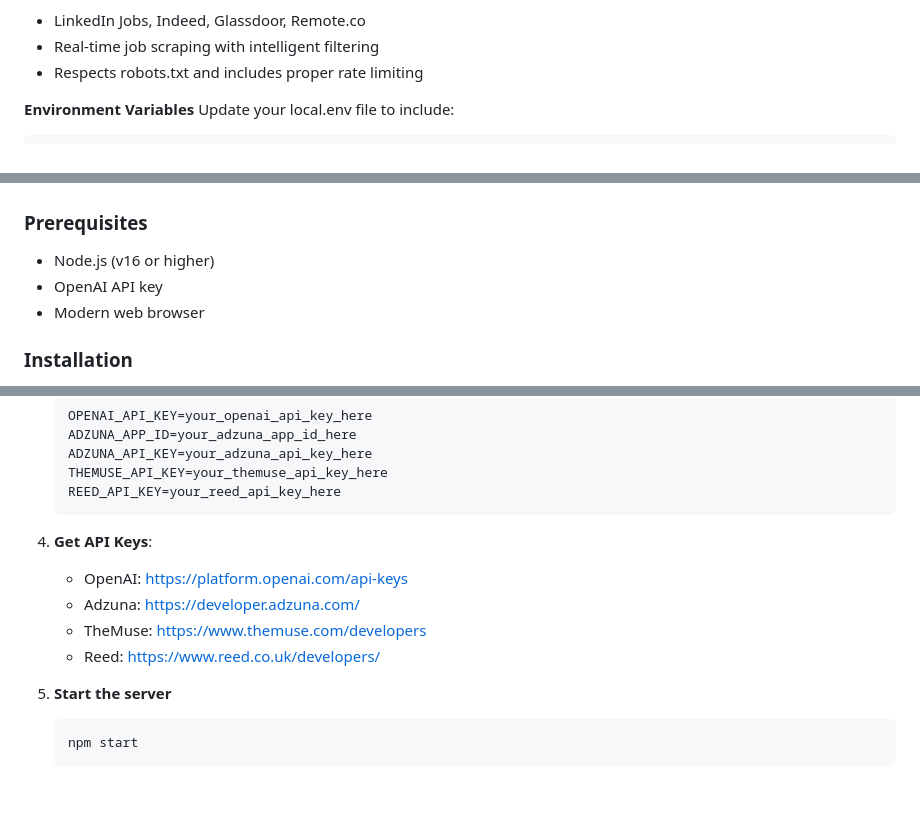
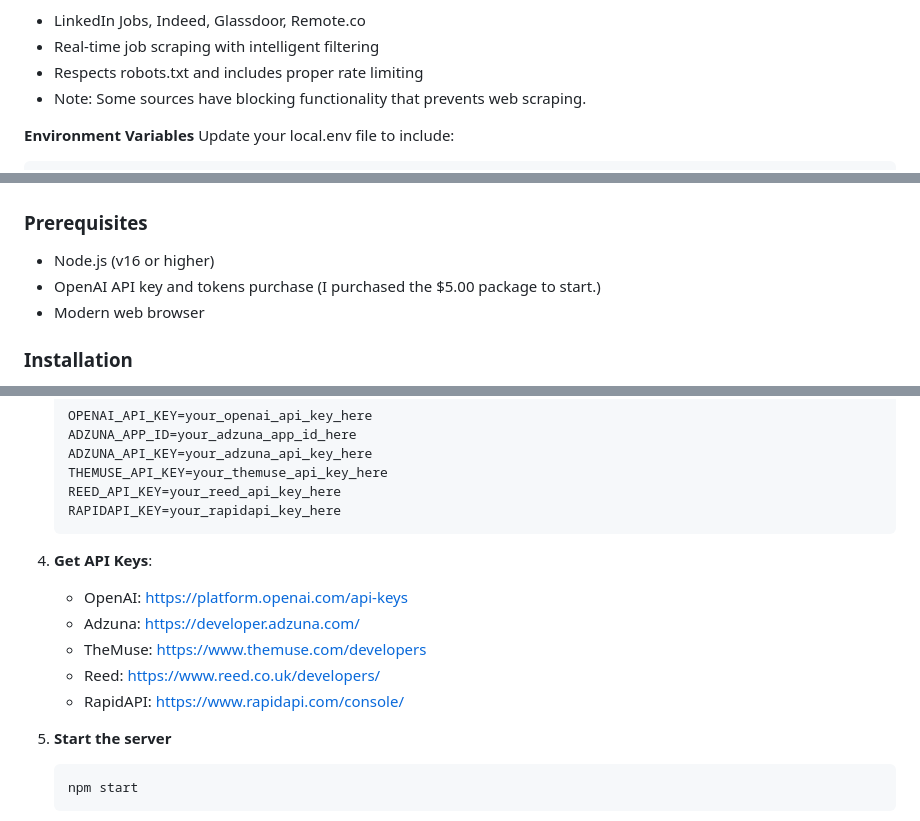
Before and after one commit to thartline35/ai-agent-remote-role-matcher, a Markdown page: ai-agent/README.md, 3 parts joined by grey strips. Drawn GitHub-style; blank space fills up the shorter version.

````diff
--- a/ai-agent/README.md
+++ b/ai-agent/README.md
@@ -84,6 +84,7 @@ This application supports real job data from multiple sources with intelligent f
 - LinkedIn Jobs, Indeed, Glassdoor, Remote.co
 - Real-time job scraping with intelligent filtering
 - Respects robots.txt and includes proper rate limiting
+- Note: Some sources have blocking functionality that prevents web scraping.
 
 **Environment Variables**
 Update your local.env file to include:
@@ -109,7 +110,7 @@ REED_API_KEY=your_reed_api_key_here
 
 ### Prerequisites
 - Node.js (v16 or higher)
-- OpenAI API key
+- OpenAI API key and tokens purchase (I purchased the $5.00 package to start.)
 - Modern web browser
 
 ### Installation
@@ -132,6 +133,7 @@ REED_API_KEY=your_reed_api_key_here
    ADZUNA_API_KEY=your_adzuna_api_key_here
    THEMUSE_API_KEY=your_themuse_api_key_here
    REED_API_KEY=your_reed_api_key_here
+   RAPIDAPI_KEY=your_rapidapi_key_here
    ```
 
 4. **Get API Keys**:
@@ -139,6 +141,7 @@ REED_API_KEY=your_reed_api_key_here
    - Adzuna: https://developer.adzuna.com/
    - TheMuse: https://www.themuse.com/developers
    - Reed: https://www.reed.co.uk/developers/
+   - RapidAPI: https://www.rapidapi.com/console/
 
 5. **Start the server**
    ```bash
````
Also changed, not shown: other parts of ai-agent/README.md (+13 -7 lines).
